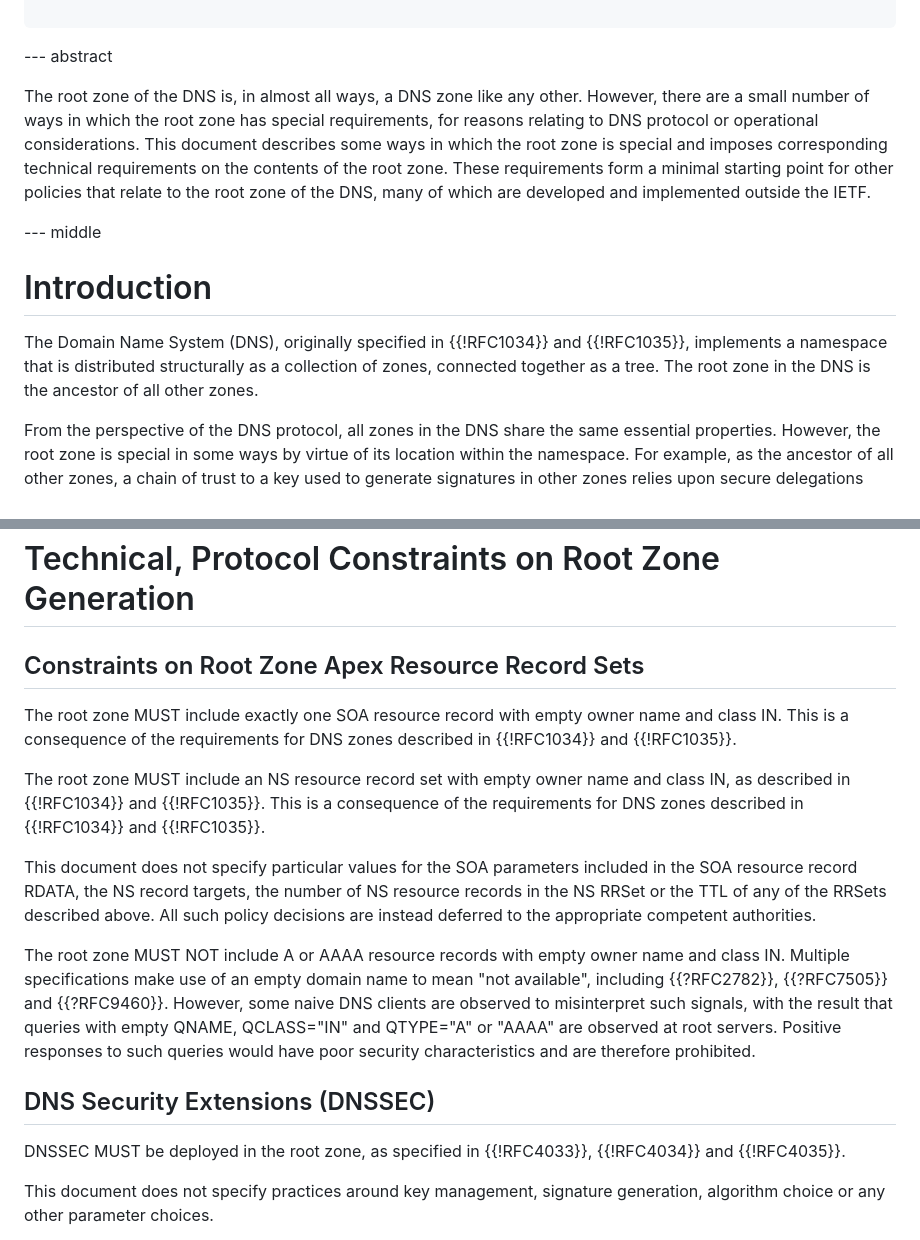
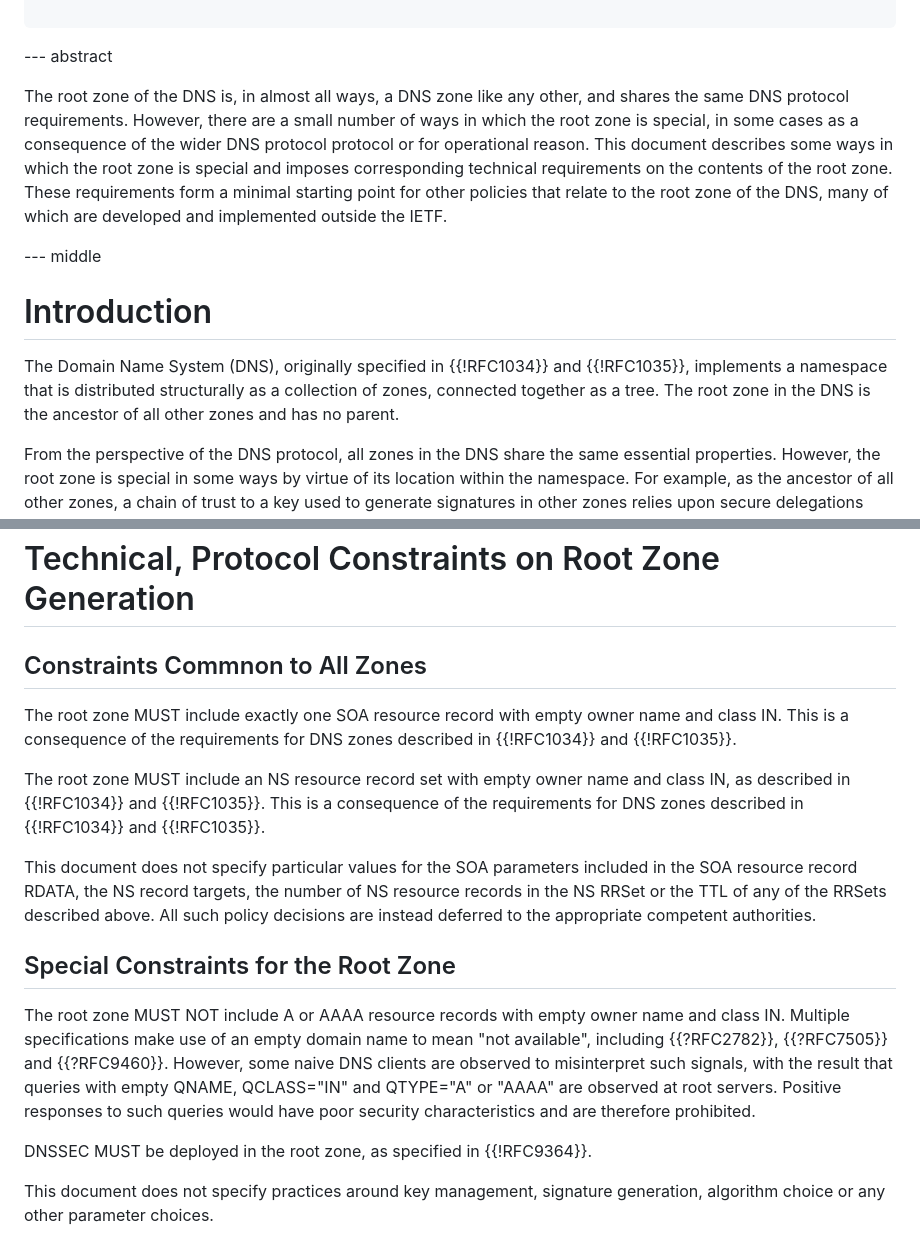
Before and after one commit to ableyjoe/draft-jabley-root-zone-ground-rules, a Markdown page: draft-jabley-root-zone-ground-rules.md, 2 parts joined by grey strips. Drawn GitHub-style.

Commit message:
maybe better

```diff
--- a/draft-jabley-root-zone-ground-rules.md
+++ b/draft-jabley-root-zone-ground-rules.md
@@ -39,14 +39,15 @@ informative:
 --- abstract
 
 The root zone of the DNS is, in almost all ways, a DNS zone like
-any other.  However, there are a small number of ways in which the
-root zone has special requirements, for reasons relating to DNS
-protocol or operational considerations.  This document describes
-some ways in which the root zone is special and imposes corresponding
-technical requirements on the contents of the root zone. These
-requirements form a minimal starting point for other policies that
-relate to the root zone of the DNS, many of which are developed and
-implemented outside the IETF.
+any other, and shares the same DNS protocol requirements.  However,
+there are a small number of ways in which the root zone is special,
+in some cases as a consequence of the wider DNS protocol protocol
+or for operational reason.  This document describes some ways in
+which the root zone is special and imposes corresponding technical
+requirements on the contents of the root zone. These requirements
+form a minimal starting point for other policies that relate to the
+root zone of the DNS, many of which are developed and implemented
+outside the IETF.
 
 --- middle
 
@@ -55,7 +56,8 @@ implemented outside the IETF.
 The Domain Name System (DNS), originally specified in {{!RFC1034}}
 and {{!RFC1035}}, implements a namespace that is distributed
 structurally as a collection of zones, connected together as a tree.
-The root zone in the DNS is the ancestor of all other zones.
+The root zone in the DNS is the ancestor of all other zones and
+has no parent.
 
 From the perspective of the DNS protocol, all zones in the DNS share
 the same essential properties.  However, the root zone is special
@@ -79,7 +81,7 @@ in {{!RFC9499}}.
 
 # Technical, Protocol Constraints on Root Zone Generation
 
-## Constraints on Root Zone Apex Resource Record Sets
+## Constraints Commnon to All Zones
 
 The root zone MUST include exactly one SOA resource record with
 empty owner name and class IN. This is a consequence of the
@@ -97,6 +99,8 @@ targets, the number of NS resource records in the NS RRSet or the
 TTL of any of the RRSets described above. All such policy decisions
 are instead deferred to the appropriate competent authorities.
 
+## Special Constraints for the Root Zone
+
 The root zone MUST NOT include A or AAAA resource records with empty
 owner name and class IN. Multiple specifications make use of an
 empty domain name to mean "not available", including {{?RFC2782}},
@@ -106,10 +110,8 @@ with empty QNAME, QCLASS="IN" and QTYPE="A" or "AAAA" are observed
 at root servers. Positive responses to such queries would have poor
 security characteristics and are therefore prohibited.
 
-## DNS Security Extensions (DNSSEC)
-
 DNSSEC MUST be deployed in the root zone, as specified in
-{{!RFC4033}}, {{!RFC4034}} and {{!RFC4035}}.
+{{!RFC9364}}.
 
 This document does not specify practices around key management,
 signature generation, algorithm choice or any other parameter
```
